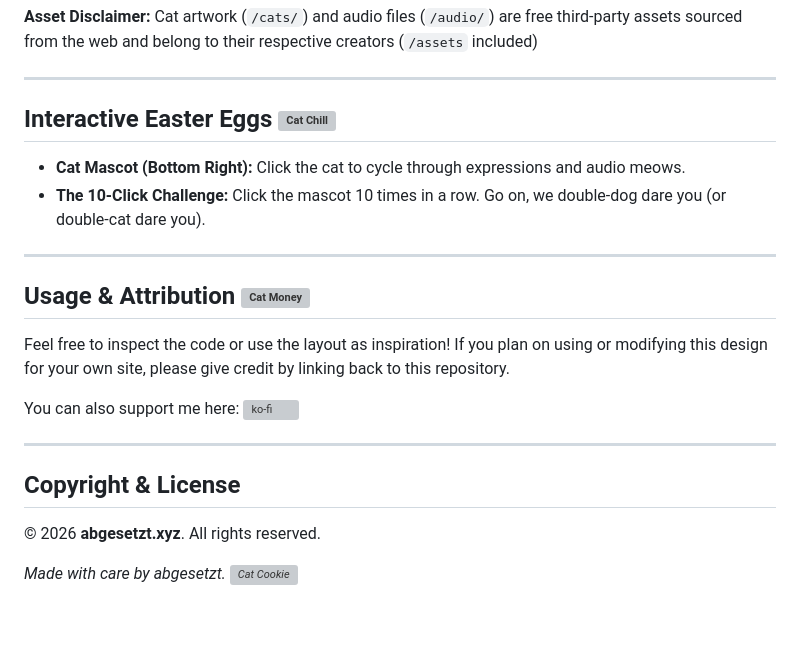
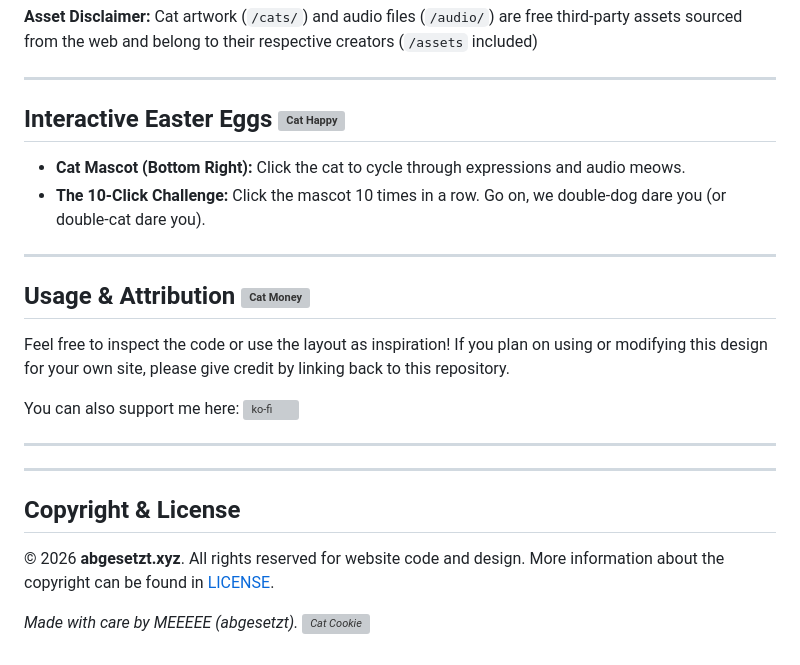
Before and after one commit to uwtryfyfu/abgesetzt.xyz, a Markdown page: README.md, the part around the change. Rendered like a GitHub page; blank space fills up the shorter version; grey boxes are pictures that could not be loaded.

```diff
--- a/README.md
+++ b/README.md
@@ -41,7 +41,7 @@ To get this site running smoothly (and without broken image icons judgmentally s
 
 ---
 
-## Interactive Easter Eggs <img src="https://abgesetzt.xyz/cats/chill.png" width="48" alt="Cat Chill" />
+## Interactive Easter Eggs <img src="https://abgesetzt.xyz/cats/hsppx.png" width="48" alt="Cat Happy" />
 
 * **Cat Mascot (Bottom Right):** Click the cat to cycle through expressions and audio meows.
 * **The 10-Click Challenge:** Click the mascot 10 times in a row. Go on, we double-dog dare you (or double-cat dare you).
@@ -56,8 +56,10 @@ You can also support me here: [![ko-fi](https://ko-fi.com/img/githubbutton_sm.sv
 
 ---
 
+---
+
 ## Copyright & License
 
-© 2026 **abgesetzt.xyz**. All rights reserved.
+© 2026 **abgesetzt.xyz**. All rights reserved for website code and design. More information about the copyright can be found in [LICENSE](LICENSE).
 
-*Made with care by abgesetzt. <img src="https://abgesetzt.xyz/cats/angry.png" width="48" alt="Cat Cookie" />*
+*Made with care by MEEEEE (abgesetzt). <img src="https://abgesetzt.xyz/cats/angry.png" width="48" alt="Cat Cookie" />*
```
